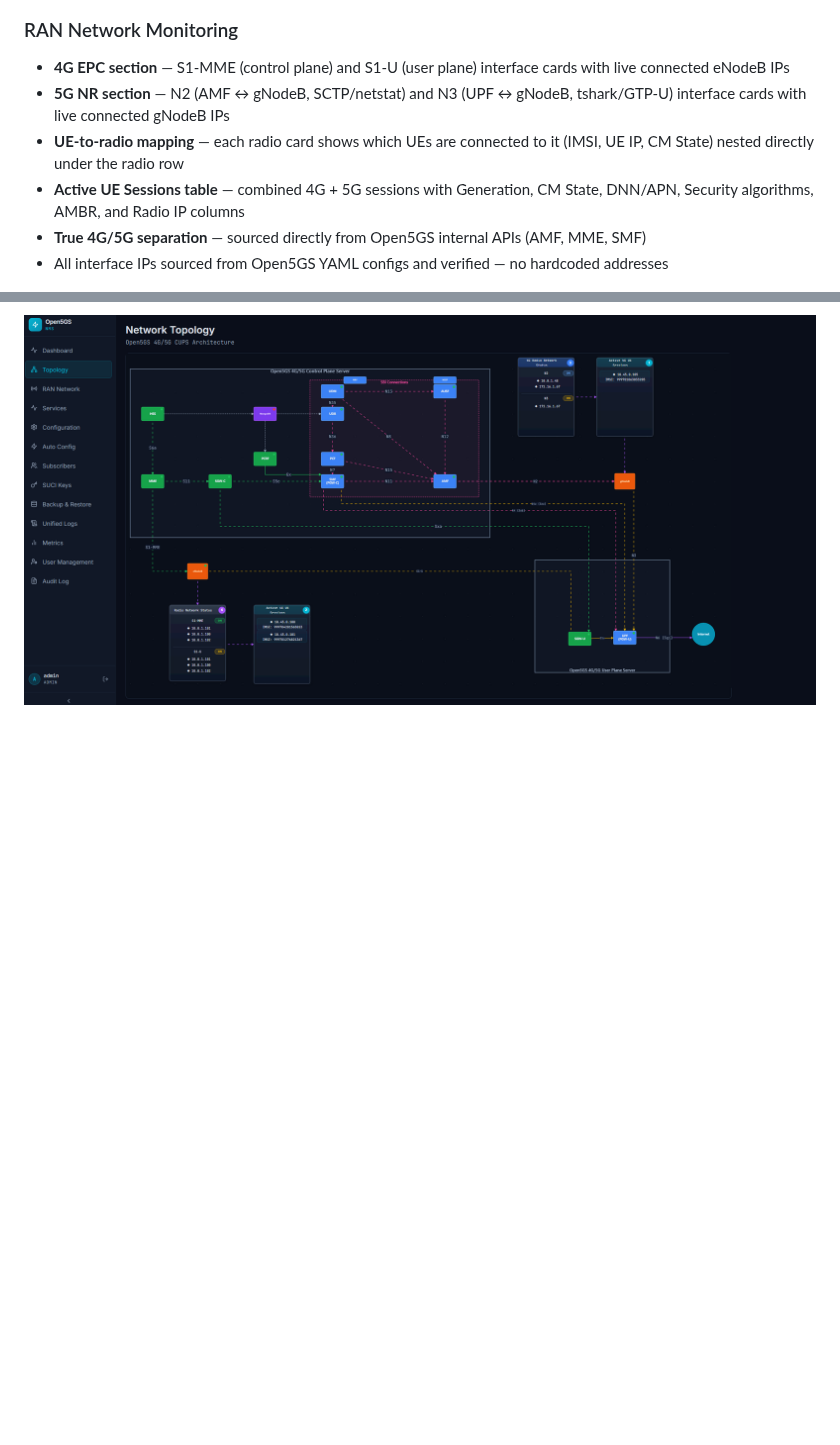
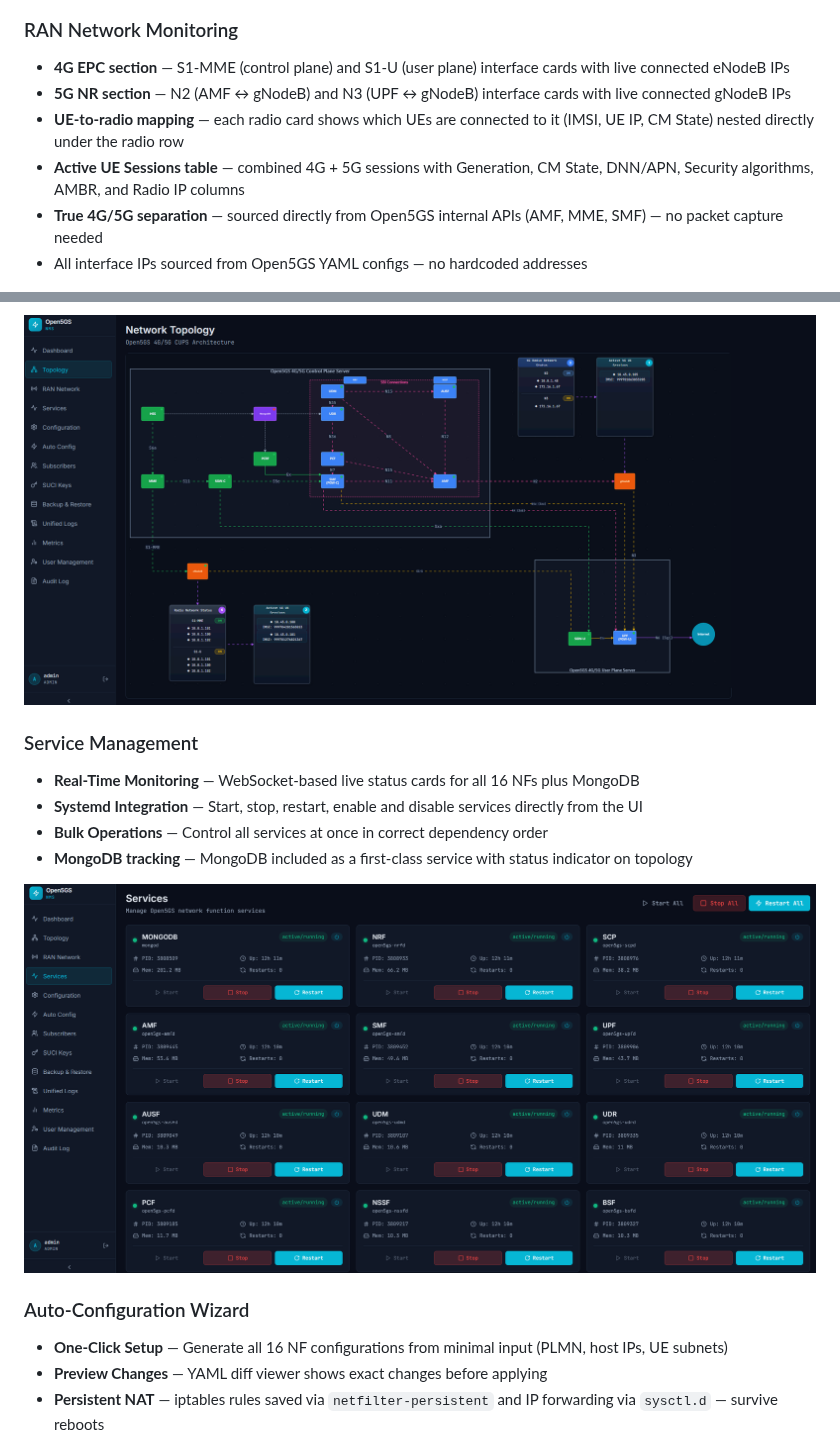
Before and after one commit to paulmataruso/open5gs-nms, a Markdown page: README.md, 2 parts joined by grey strips. Rendered like a GitHub page; pictures changed too: docs/screenshots/service-management.png (added); blank space fills up the shorter version.

Commit message:
docs: add service management, auto-config, backup, SUCI, log viewer screenshots; all screenshots now referenced in README

```diff
--- a/README.md
+++ b/README.md
@@ -60,11 +60,11 @@ Open5GS NMS simplifies the management of Open5GS deployments by providing:
 
 ### RAN Network Monitoring
 - **4G EPC section** — S1-MME (control plane) and S1-U (user plane) interface cards with live connected eNodeB IPs
-- **5G NR section** — N2 (AMF ↔ gNodeB, SCTP/netstat) and N3 (UPF ↔ gNodeB, tshark/GTP-U) interface cards with live connected gNodeB IPs
+- **5G NR section** — N2 (AMF ↔ gNodeB) and N3 (UPF ↔ gNodeB) interface cards with live connected gNodeB IPs
 - **UE-to-radio mapping** — each radio card shows which UEs are connected to it (IMSI, UE IP, CM State) nested directly under the radio row
 - **Active UE Sessions table** — combined 4G + 5G sessions with Generation, CM State, DNN/APN, Security algorithms, AMBR, and Radio IP columns
-- **True 4G/5G separation** — sourced directly from Open5GS internal APIs (AMF, MME, SMF)
-- All interface IPs sourced from Open5GS YAML configs and verified — no hardcoded addresses
+- **True 4G/5G separation** — sourced directly from Open5GS internal APIs (AMF, MME, SMF) — no packet capture needed
+- All interface IPs sourced from Open5GS YAML configs — no hardcoded addresses
 
 ![RAN Network Page](docs/screenshots/ran-network-page.png)
 
@@ -77,3 +77,17 @@ Open5GS NMS simplifies the management of Open5GS deployments by providing:
 - **Professional Layout** - Manual routing with 90-degree orthogonal connectors
 
 ![Network Topology Visualization](docs/screenshots/topology-network-diagram.png)
+
+### Service Management
+- **Real-Time Monitoring** — WebSocket-based live status cards for all 16 NFs plus MongoDB
+- **Systemd Integration** — Start, stop, restart, enable and disable services directly from the UI
+- **Bulk Operations** — Control all services at once in correct dependency order
+- **MongoDB tracking** — MongoDB included as a first-class service with status indicator on topology
+
+![Service Management](docs/screenshots/service-management.png)
+
+### Auto-Configuration Wizard
+- **One-Click Setup** — Generate all 16 NF configurations from minimal input (PLMN, host IPs, UE subnets)
+- **Preview Changes** — YAML diff viewer shows exact changes before applying
+- **Persistent NAT** — iptables rules saved via `netfilter-persistent` and IP forwarding via `sysctl.d` — survive reboots
+
```
Also changed, not shown: other parts of README.md (+31 -25 lines), docs/screenshots/auto-config-wizard.png, docs/screenshots/backup-restore.png, docs/screenshots/suci-keys.png (added).
